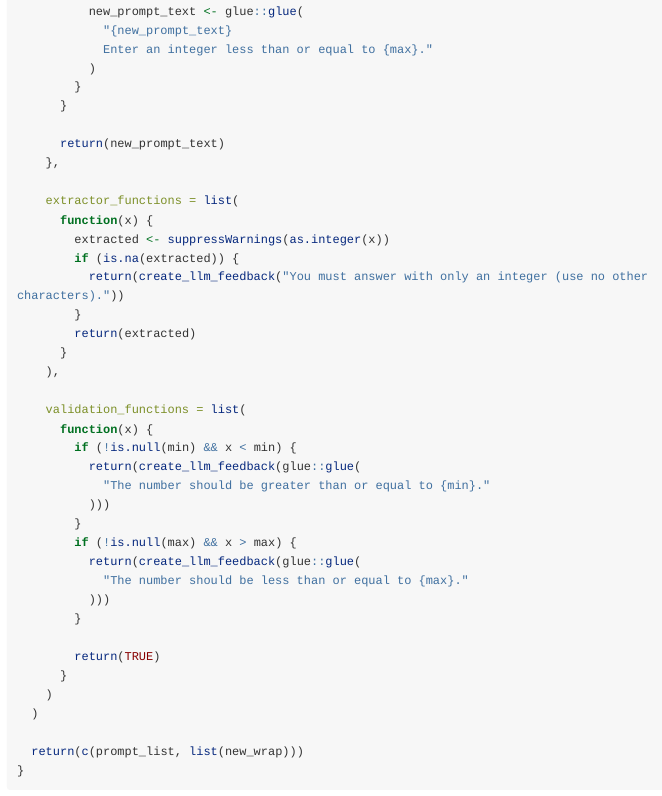
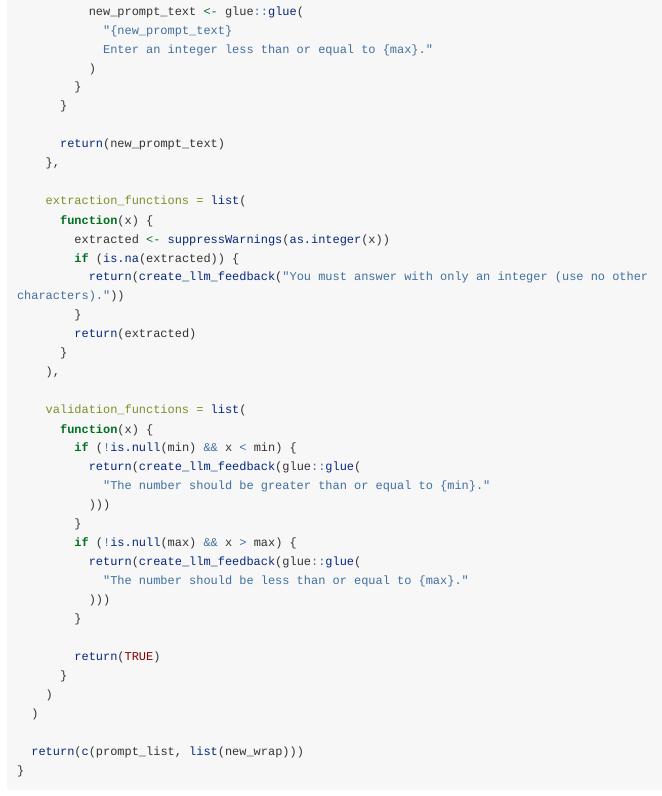
Before and after one commit to tjarkvandemerwe/tidyprompt, an R Markdown document (vignettes/example_usage.Rmd): the page in a window 1100 px wide, from 4190 px down. Rendered offline with R 4.5, knitr and Pandoc, with nearby package versions; some code elsewhere in the file could not run offline; long lines of code are wrapped.

Commit message:
Fix extractor/extraction in example usage

```diff
--- a/vignettes/example_usage.Rmd
+++ b/vignettes/example_usage.Rmd
@@ -235,7 +235,7 @@ answer_as_integer <- function(
       return(new_prompt_text)
     },
 
-    extractor_functions = list(
+    extraction_functions = list(
       function(x) {
         extracted <- suppressWarnings(as.integer(x))
         if (is.na(extracted)) {
```
Also changed, not shown: README.md.
